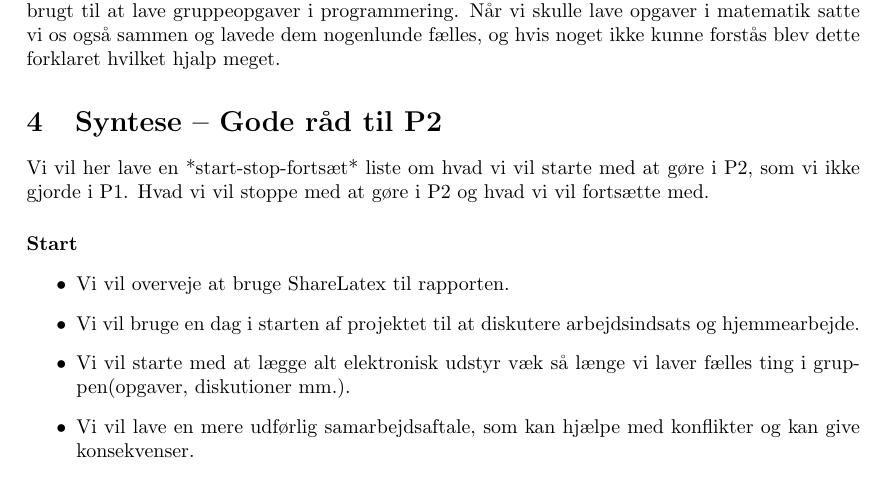
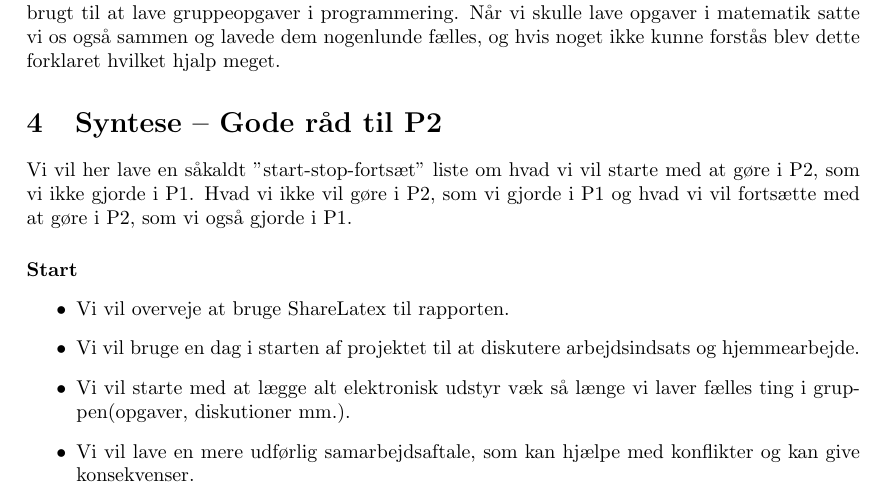
Before and after one commit to AAUSoftwareStudentGroup/P1-Raytracing, a LaTeX document (problem/sections/processanalyse.tex): part of page 5 of 11, cut so that both start at the same text. Compiled offline with pdfLaTeX.

Commit message:
Næsten færdig

```diff
--- a/problem/sections/processanalyse.tex
+++ b/problem/sections/processanalyse.tex
@@ -101,12 +101,11 @@ Vi har haft adgang til en projektor i grupperummet, som har hjulpet meget når v
 
 \section{Syntese – Gode råd til P2}
 % samarbejdsaftale, snakke sammen om konflikter og engagement
-Vi vil her lave en *start-stop-fortsæt* liste om hvad vi vil starte med at gøre i P2, som vi ikke gjorde i P1. Hvad vi vil stoppe med at gøre i P2 og hvad vi vil fortsætte med.
+Vi vil her lave en såkaldt "start-stop-fortsæt" liste om hvad vi vil starte med at gøre i P2, som vi ikke gjorde i P1. Hvad vi ikke vil gøre i P2, som vi gjorde i P1 og hvad vi vil fortsætte med at gøre i P2, som vi også gjorde i P1.
 %Hvis jeres vurdering og analyse skal bidrage til at forbedre jeres evne til at håndtere det problemorienterede og projektorganiserede gruppearbejde, skal I til slut konkretisere jeres erfaringer i nogle ’Gode råd’ til jer selv og jeres medstuderende. En god måde at formulere sådanne gode råd på er som en *start-stop-fortsæt*-liste, dvs. en liste med følgende tre sektioner:
 %– Dette vil vi begynde at gøre i P2, som vi ikke gjorde i P1
 %– Dette vil vi ikke gøre i P2, som vi gjorde i P1
 %– Dette vil vi fortsætte med at gøre (gerne anderledes og bedre) i P2, som vi også gjorde i P1
-%Det er en god idé at tage ét område ad gangen og gøre det færdigt. De ’Gode råd’ skal være konkrete og operationelle, så de fører til reelle forbedringer i P2.
 \paragraph{Start}
 \begin{itemize}
   \item Vi vil overveje at bruge ShareLatex til rapporten.
```
